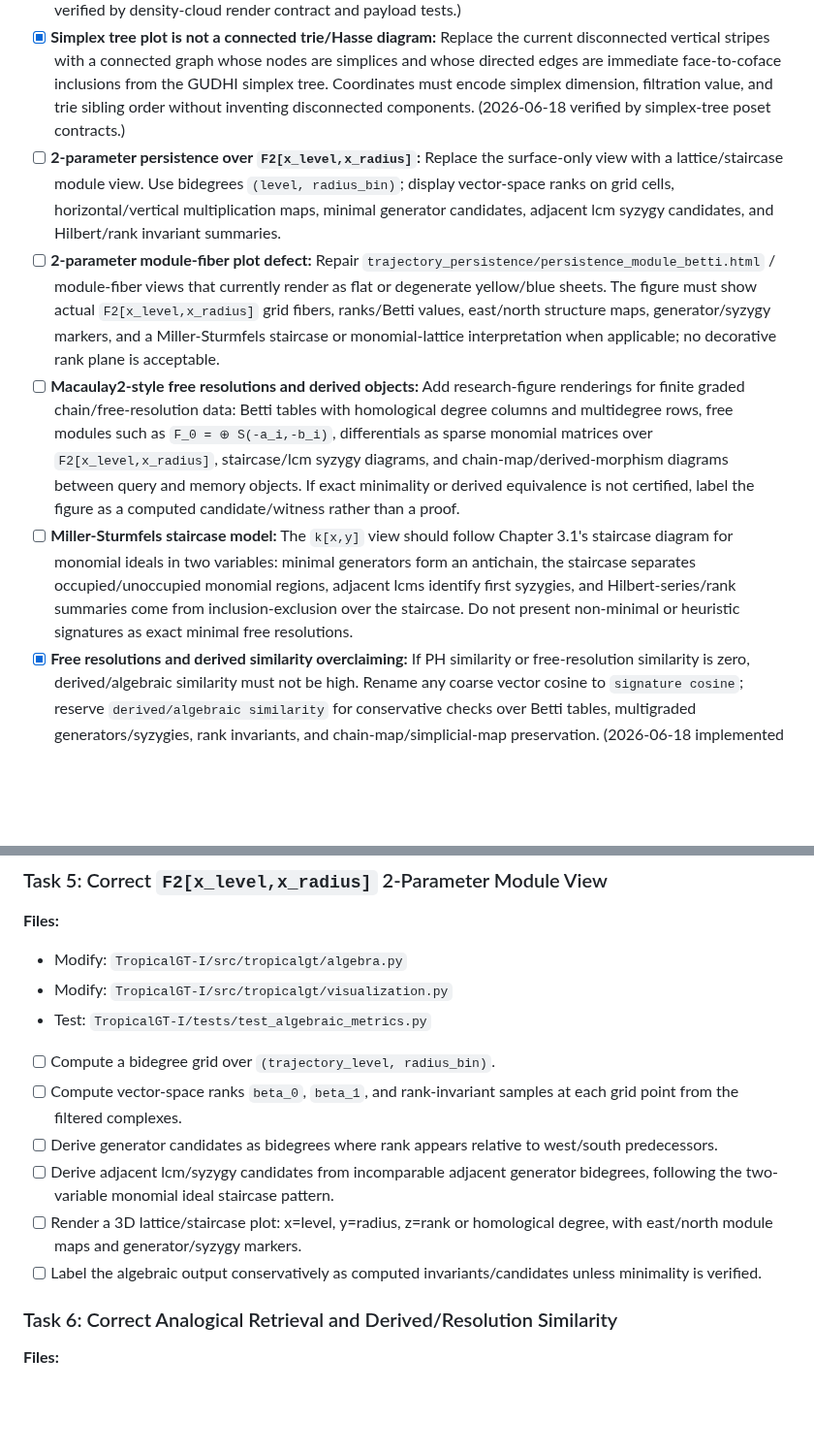
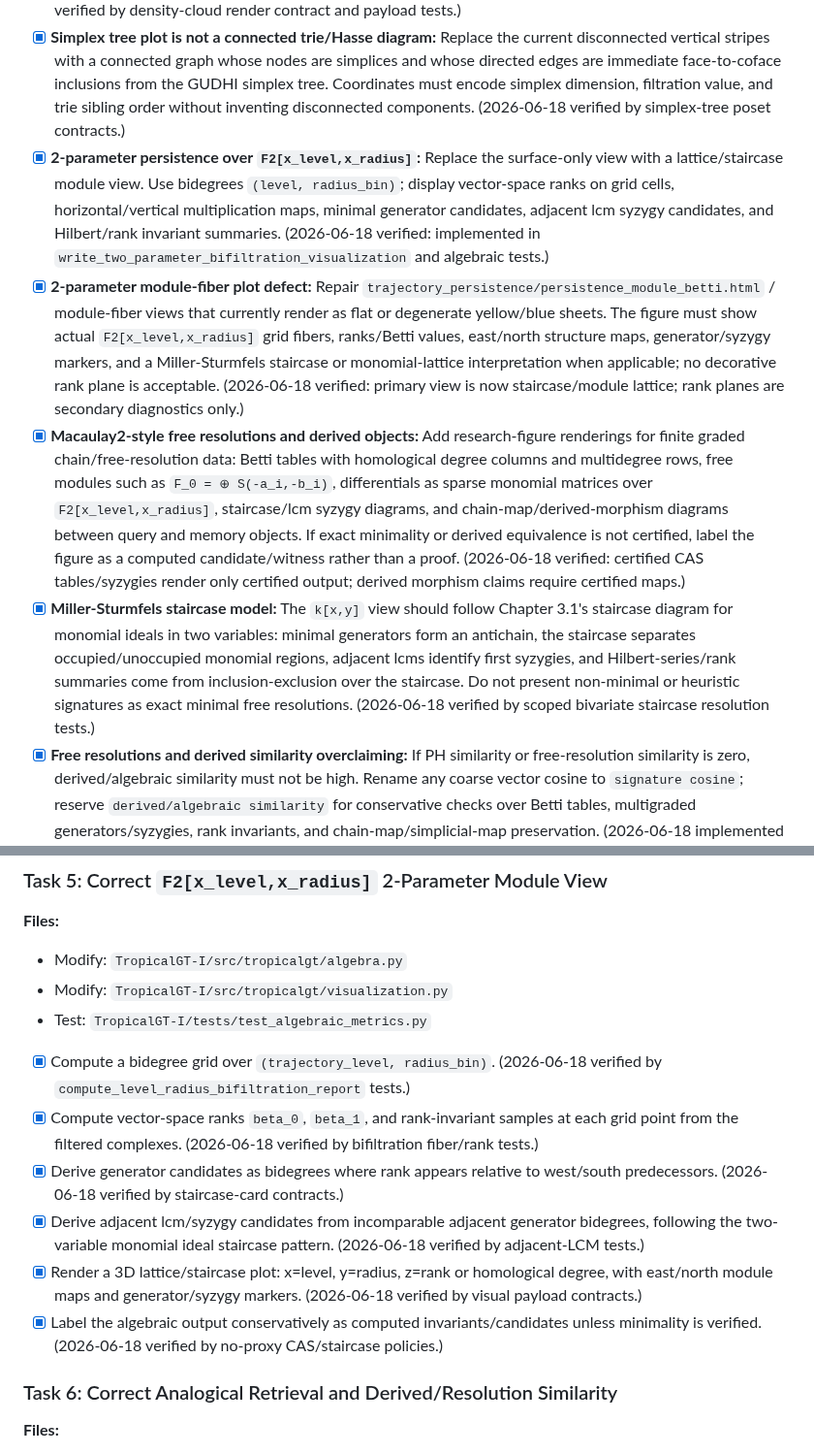
Before and after one commit to amelie-iska/TropicalGT, a Markdown page: planning/tropicalgt_i_visual_math_repair_plan_2026-06-12.md, 2 parts joined by grey strips. Shown at 97% size. Rendered like a GitHub page; blank space fills up the shorter version.

```diff
--- a/planning/tropicalgt_i_visual_math_repair_plan_2026-06-12.md
+++ b/planning/tropicalgt_i_visual_math_repair_plan_2026-06-12.md
@@ -28,10 +28,10 @@
 - [x] **NLL/fitness landscape:** The GoT NLL page must not call a sparse triangulation an energy landscape. A valid landscape needs either model-evaluated local anchors around the trajectory or a clearly labeled observed-anchor interpolation with uncertainty. Trajectory points must lie on the surface when projected in `(PC1, PC2, NLL)` coordinates. (2026-06-18 verified: main page labels sparse observed anchors and reports exact surface contact instead of a false dense landscape.)
 - [x] **NLL density cloud continuity:** Repair `got_nll_density_cloud_pca_3d.html` so Gaussian neighborhoods around actual 3D PCA graph-state/token embeddings form a continuous local NLL density/fitness field. Generated Gaussian support vectors are interpolation samples only and must not be rendered as extra model states; show actual model vertices and trajectory/dotted decoding edges separately. (2026-06-18 verified by density-cloud render contract and payload tests.)
 - [x] **Simplex tree plot is not a connected trie/Hasse diagram:** Replace the current disconnected vertical stripes with a connected graph whose nodes are simplices and whose directed edges are immediate face-to-coface inclusions from the GUDHI simplex tree. Coordinates must encode simplex dimension, filtration value, and trie sibling order without inventing disconnected components. (2026-06-18 verified by simplex-tree poset contracts.)
-- [ ] **2-parameter persistence over `F2[x_level,x_radius]`:** Replace the surface-only view with a lattice/staircase module view. Use bidegrees `(level, radius_bin)`; display vector-space ranks on grid cells, horizontal/vertical multiplication maps, minimal generator candidates, adjacent lcm syzygy candidates, and Hilbert/rank invariant summaries.
-- [ ] **2-parameter module-fiber plot defect:** Repair `trajectory_persistence/persistence_module_betti.html` / module-fiber views that currently render as flat or degenerate yellow/blue sheets. The figure must show actual `F2[x_level,x_radius]` grid fibers, ranks/Betti values, east/north structure maps, generator/syzygy markers, and a Miller-Sturmfels staircase or monomial-lattice interpretation when applicable; no decorative rank plane is acceptable.
-- [ ] **Macaulay2-style free resolutions and derived objects:** Add research-figure renderings for finite graded chain/free-resolution data: Betti tables with homological degree columns and multidegree rows, free modules such as `F_0 = ⊕ S(-a_i,-b_i)`, differentials as sparse monomial matrices over `F2[x_level,x_radius]`, staircase/lcm syzygy diagrams, and chain-map/derived-morphism diagrams between query and memory objects. If exact minimality or derived equivalence is not certified, label the figure as a computed candidate/witness rather than a proof.
-- [ ] **Miller-Sturmfels staircase model:** The `k[x,y]` view should follow Chapter 3.1's staircase diagram for monomial ideals in two variables: minimal generators form an antichain, the staircase separates occupied/unoccupied monomial regions, adjacent lcms identify first syzygies, and Hilbert-series/rank summaries come from inclusion-exclusion over the staircase. Do not present non-minimal or heuristic signatures as exact minimal free resolutions.
+- [x] **2-parameter persistence over `F2[x_level,x_radius]`:** Replace the surface-only view with a lattice/staircase module view. Use bidegrees `(level, radius_bin)`; display vector-space ranks on grid cells, horizontal/vertical multiplication maps, minimal generator candidates, adjacent lcm syzygy candidates, and Hilbert/rank invariant summaries. (2026-06-18 verified: implemented in `write_two_parameter_bifiltration_visualization` and algebraic tests.)
+- [x] **2-parameter module-fiber plot defect:** Repair `trajectory_persistence/persistence_module_betti.html` / module-fiber views that currently render as flat or degenerate yellow/blue sheets. The figure must show actual `F2[x_level,x_radius]` grid fibers, ranks/Betti values, east/north structure maps, generator/syzygy markers, and a Miller-Sturmfels staircase or monomial-lattice interpretation when applicable; no decorative rank plane is acceptable. (2026-06-18 verified: primary view is now staircase/module lattice; rank planes are secondary diagnostics only.)
+- [x] **Macaulay2-style free resolutions and derived objects:** Add research-figure renderings for finite graded chain/free-resolution data: Betti tables with homological degree columns and multidegree rows, free modules such as `F_0 = ⊕ S(-a_i,-b_i)`, differentials as sparse monomial matrices over `F2[x_level,x_radius]`, staircase/lcm syzygy diagrams, and chain-map/derived-morphism diagrams between query and memory objects. If exact minimality or derived equivalence is not certified, label the figure as a computed candidate/witness rather than a proof. (2026-06-18 verified: certified CAS tables/syzygies render only certified output; derived morphism claims require certified maps.)
+- [x] **Miller-Sturmfels staircase model:** The `k[x,y]` view should follow Chapter 3.1's staircase diagram for monomial ideals in two variables: minimal generators form an antichain, the staircase separates occupied/unoccupied monomial regions, adjacent lcms identify first syzygies, and Hilbert-series/rank summaries come from inclusion-exclusion over the staircase. Do not present non-minimal or heuristic signatures as exact minimal free resolutions. (2026-06-18 verified by scoped bivariate staircase resolution tests.)
 - [x] **Free resolutions and derived similarity overclaiming:** If PH similarity or free-resolution similarity is zero, derived/algebraic similarity must not be high. Rename any coarse vector cosine to `signature cosine`; reserve `derived/algebraic similarity` for conservative checks over Betti tables, multigraded generators/syzygies, rank invariants, and chain-map/simplicial-map preservation. (2026-06-18 implemented and tested in `107a5e1`.)
 - [x] **Analogical top-k:** Retrieval must list multiple memories above the memory-quality gate, show unavailable state early in training, and visualize probability-matched correspondences only when model probabilities exist. The top-k index needs a readable table plus one selected map view, not a jammed full graph. (2026-06-18 implemented/verified by analogical top-k contract and memory probability gate.)
 - [x] **Analogical simplicial maps:** A displayed map must check vertex assignment, edge preservation, face preservation, filtration monotonicity, and probability/JS assignment cost. If preservation fails, render it as a correspondence rather than a simplicial map. (2026-06-18 implemented/verified by retrieval map certificates.)
@@ -102,12 +102,12 @@
 - Modify: `TropicalGT-I/src/tropicalgt/visualization.py`
 - Test: `TropicalGT-I/tests/test_algebraic_metrics.py`
 
-- [ ] Compute a bidegree grid over `(trajectory_level, radius_bin)`.
-- [ ] Compute vector-space ranks `beta_0`, `beta_1`, and rank-invariant samples at each grid point from the filtered complexes.
-- [ ] Derive generator candidates as bidegrees where rank appears relative to west/south predecessors.
-- [ ] Derive adjacent lcm/syzygy candidates from incomparable adjacent generator bidegrees, following the two-variable monomial ideal staircase pattern.
-- [ ] Render a 3D lattice/staircase plot: x=level, y=radius, z=rank or homological degree, with east/north module maps and generator/syzygy markers.
-- [ ] Label the algebraic output conservatively as computed invariants/candidates unless minimality is verified.
+- [x] Compute a bidegree grid over `(trajectory_level, radius_bin)`. (2026-06-18 verified by `compute_level_radius_bifiltration_report` tests.)
+- [x] Compute vector-space ranks `beta_0`, `beta_1`, and rank-invariant samples at each grid point from the filtered complexes. (2026-06-18 verified by bifiltration fiber/rank tests.)
+- [x] Derive generator candidates as bidegrees where rank appears relative to west/south predecessors. (2026-06-18 verified by staircase-card contracts.)
+- [x] Derive adjacent lcm/syzygy candidates from incomparable adjacent generator bidegrees, following the two-variable monomial ideal staircase pattern. (2026-06-18 verified by adjacent-LCM tests.)
+- [x] Render a 3D lattice/staircase plot: x=level, y=radius, z=rank or homological degree, with east/north module maps and generator/syzygy markers. (2026-06-18 verified by visual payload contracts.)
+- [x] Label the algebraic output conservatively as computed invariants/candidates unless minimality is verified. (2026-06-18 verified by no-proxy CAS/staircase policies.)
 
 ### Task 6: Correct Analogical Retrieval and Derived/Resolution Similarity
 
```
Also changed, not shown: planning/tropicalgt_i_takeover_repair_log_2026-06-12.md (+7 -0 lines).
